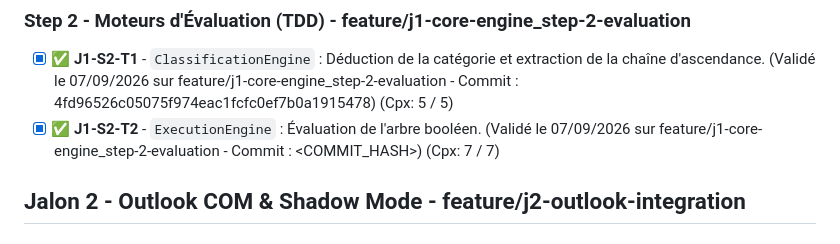
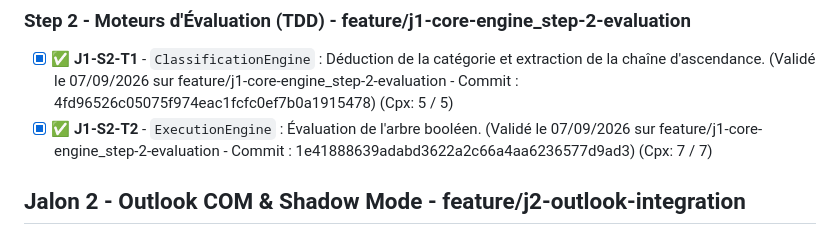
Before and after one commit to vramona/Catamailer, a Markdown page: specs/ToDoList.md, the part around the change. Drawn GitHub-style.

```diff
--- a/specs/ToDoList.md
+++ b/specs/ToDoList.md
@@ -17,7 +17,7 @@
 
 ### Step 2 - Moteurs d'Évaluation (TDD) - feature/j1-core-engine_step-2-evaluation
 - [x] ✅ **J1-S2-T1** - `ClassificationEngine` : Déduction de la catégorie et extraction de la chaîne d'ascendance. (Validé le 07/09/2026 sur feature/j1-core-engine_step-2-evaluation - Commit : 4fd96526c05075f974eac1fcfc0ef7b0a1915478) (Cpx: 5 / 5)
-- [x] ✅ **J1-S2-T2** - `ExecutionEngine` : Évaluation de l'arbre booléen. (Validé le 07/09/2026 sur feature/j1-core-engine_step-2-evaluation - Commit : <COMMIT_HASH>) (Cpx: 7 / 7)
+- [x] ✅ **J1-S2-T2** - `ExecutionEngine` : Évaluation de l'arbre booléen. (Validé le 07/09/2026 sur feature/j1-core-engine_step-2-evaluation - Commit : 1e41888639adabd3622a2c66a4aa6236577d9ad3) (Cpx: 7 / 7)
 
 ## Jalon 2 - Outlook COM & Shadow Mode - feature/j2-outlook-integration
 ### Step 1 - Interop & Synchronisation - feature/j2-outlook-integration_step-1-com
```
Also changed, not shown: specs/Specs_Catamailer_Unit_Tests.md (+5 -5 lines).
